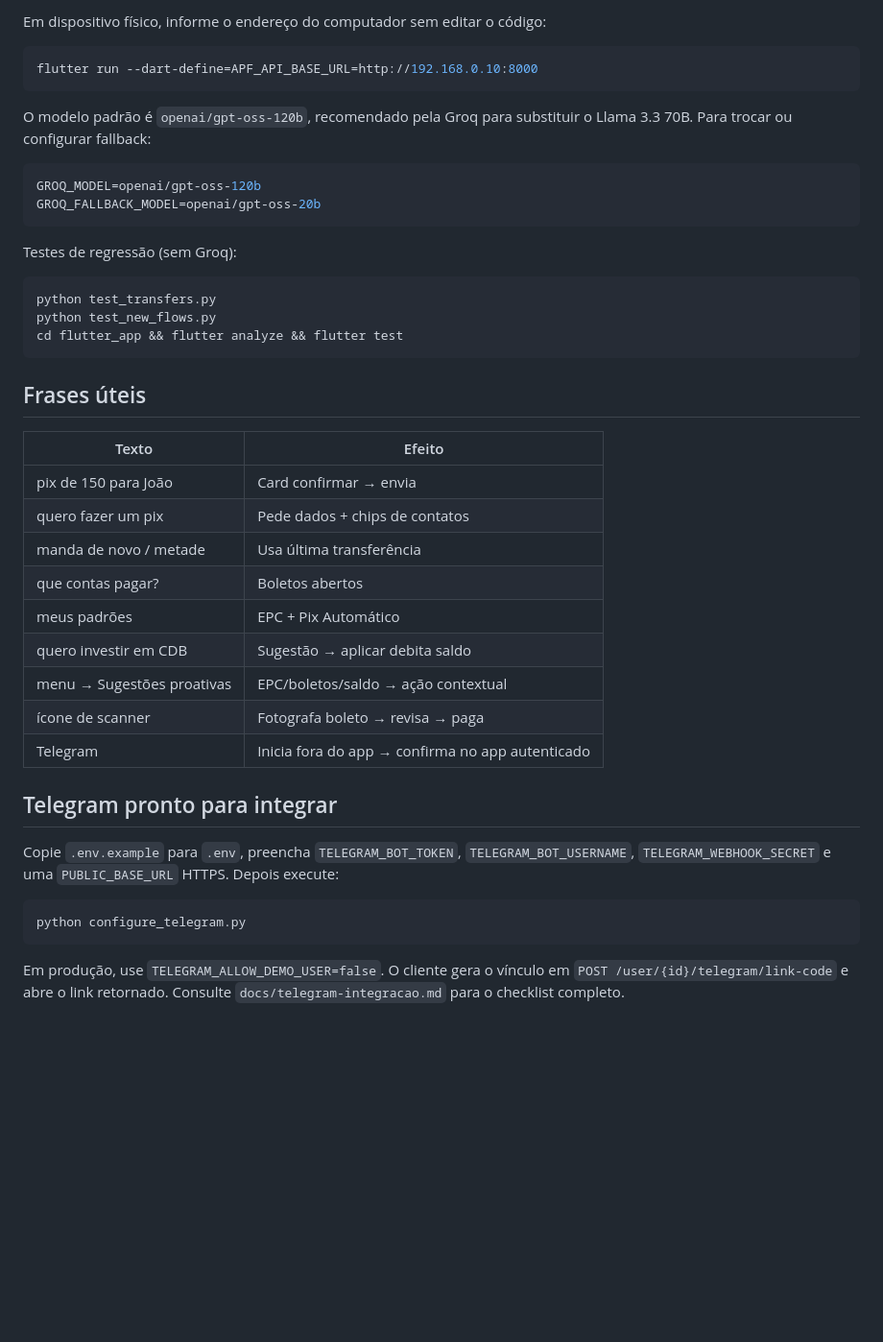
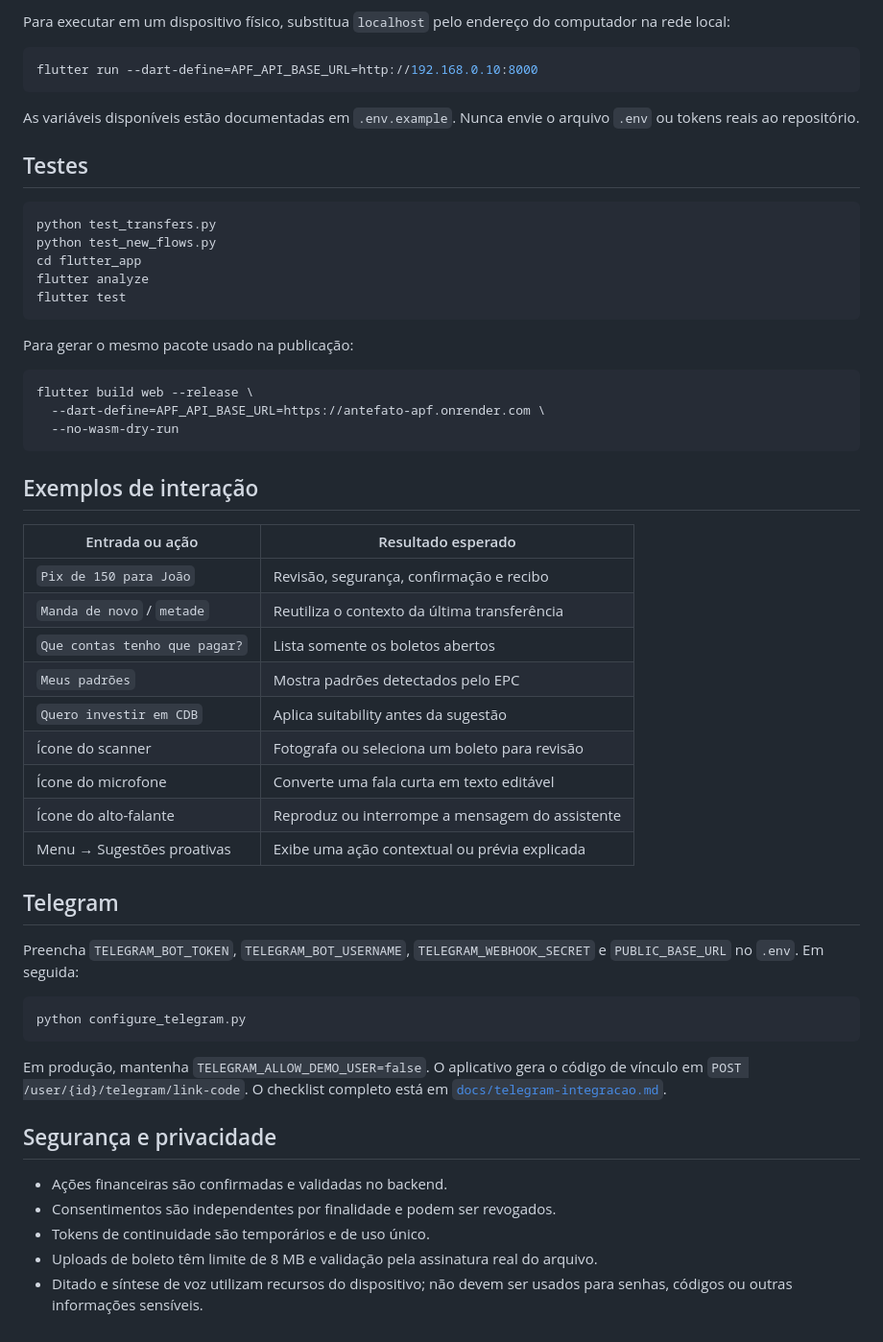
Before and after one commit to omatheusolegario/apf-hackathon, a Markdown page: README.md, the part around one of its changes. Shown at 96% size. Rendered like a GitHub page; blank space fills up the shorter version.

Commit message:
docs: refresh main README for final demo

````diff
--- a/README.md
+++ b/README.md
@@ -40,51 +98,66 @@ cd flutter_app && flutter pub get && flutter run
 ```
 
-Em dispositivo físico, informe o endereço do computador sem editar o código:
+Para executar em um dispositivo físico, substitua `localhost` pelo endereço do
+computador na rede local:
 
 ```bash
 flutter run --dart-define=APF_API_BASE_URL=http://192.168.0.10:8000
 ```
 
-O modelo padrão é `openai/gpt-oss-120b`, recomendado pela Groq para substituir
-o Llama 3.3 70B. Para trocar ou configurar fallback:
+As variáveis disponíveis estão documentadas em `.env.example`. Nunca envie o
+arquivo `.env` ou tokens reais ao repositório.
 
-```bash
-GROQ_MODEL=openai/gpt-oss-120b
-GROQ_FALLBACK_MODEL=openai/gpt-oss-20b
-```
-
-Testes de regressão (sem Groq):
+## Testes
 
 ```bash
 python test_transfers.py
 python test_new_flows.py
-cd flutter_app && flutter analyze && flutter test
+cd flutter_app
+flutter analyze
+flutter test
 ```
 
-## Frases úteis
+Para gerar o mesmo pacote usado na publicação:
 
-| Texto | Efeito |
-|-------|--------|
-| pix de 150 para João | Card confirmar → envia |
-| quero fazer um pix | Pede dados + chips de contatos |
-| manda de novo / metade | Usa última transferência |
-| que contas pagar? | Boletos abertos |
-| meus padrões | EPC + Pix Automático |
-| quero investir em CDB | Sugestão → aplicar debita saldo |
-| menu → Sugestões proativas | EPC/boletos/saldo → ação contextual |
-| ícone de scanner | Fotografa boleto → revisa → paga |
-| Telegram | Inicia fora do app → confirma no app autenticado |
+```bash
+flutter build web --release \
+  --dart-define=APF_API_BASE_URL=https://antefato-apf.onrender.com \
+  --no-wasm-dry-run
+```
 
-## Telegram pronto para integrar
+## Exemplos de interação
 
-Copie `.env.example` para `.env`, preencha `TELEGRAM_BOT_TOKEN`,
-`TELEGRAM_BOT_USERNAME`, `TELEGRAM_WEBHOOK_SECRET` e uma `PUBLIC_BASE_URL`
-HTTPS. Depois execute:
+| Entrada ou ação | Resultado esperado |
+|---|---|
+| `Pix de 150 para João` | Revisão, segurança, confirmação e recibo |
+| `Manda de novo` / `metade` | Reutiliza o contexto da última transferência |
+| `Que contas tenho que pagar?` | Lista somente os boletos abertos |
+| `Meus padrões` | Mostra padrões detectados pelo EPC |
+| `Quero investir em CDB` | Aplica suitability antes da sugestão |
+| Ícone do scanner | Fotografa ou seleciona um boleto para revisão |
+| Ícone do microfone | Converte uma fala curta em texto editável |
+| Ícone do alto-falante | Reproduz ou interrompe a mensagem do assistente |
+| Menu → Sugestões proativas | Exibe uma ação contextual ou prévia explicada |
+
+## Telegram
+
+Preencha `TELEGRAM_BOT_TOKEN`, `TELEGRAM_BOT_USERNAME`,
+`TELEGRAM_WEBHOOK_SECRET` e `PUBLIC_BASE_URL` no `.env`. Em seguida:
 
 ```bash
 python configure_telegram.py
 ```
 
-Em produção, use `TELEGRAM_ALLOW_DEMO_USER=false`. O cliente gera o vínculo em
-`POST /user/{id}/telegram/link-code` e abre o link retornado. Consulte
-`docs/telegram-integracao.md` para o checklist completo.
+Em produção, mantenha `TELEGRAM_ALLOW_DEMO_USER=false`. O aplicativo gera o
+código de vínculo em `POST /user/{id}/telegram/link-code`. O checklist completo
+está em [`docs/telegram-integracao.md`](docs/telegram-integracao.md).
+
+## Segurança e privacidade
+
+- Ações financeiras são confirmadas e validadas no backend.
+- Consentimentos são independentes por finalidade e podem ser revogados.
+- Tokens de continuidade são temporários e de uso único.
+- Uploads de boleto têm limite de 8 MB e validação pela assinatura real do
+  arquivo.
+- Ditado e síntese de voz utilizam recursos do dispositivo; não devem ser
+  usados para senhas, códigos ou outras informações sensíveis.
````
Also changed, not shown: other parts of README.md (+82 -24 lines).
